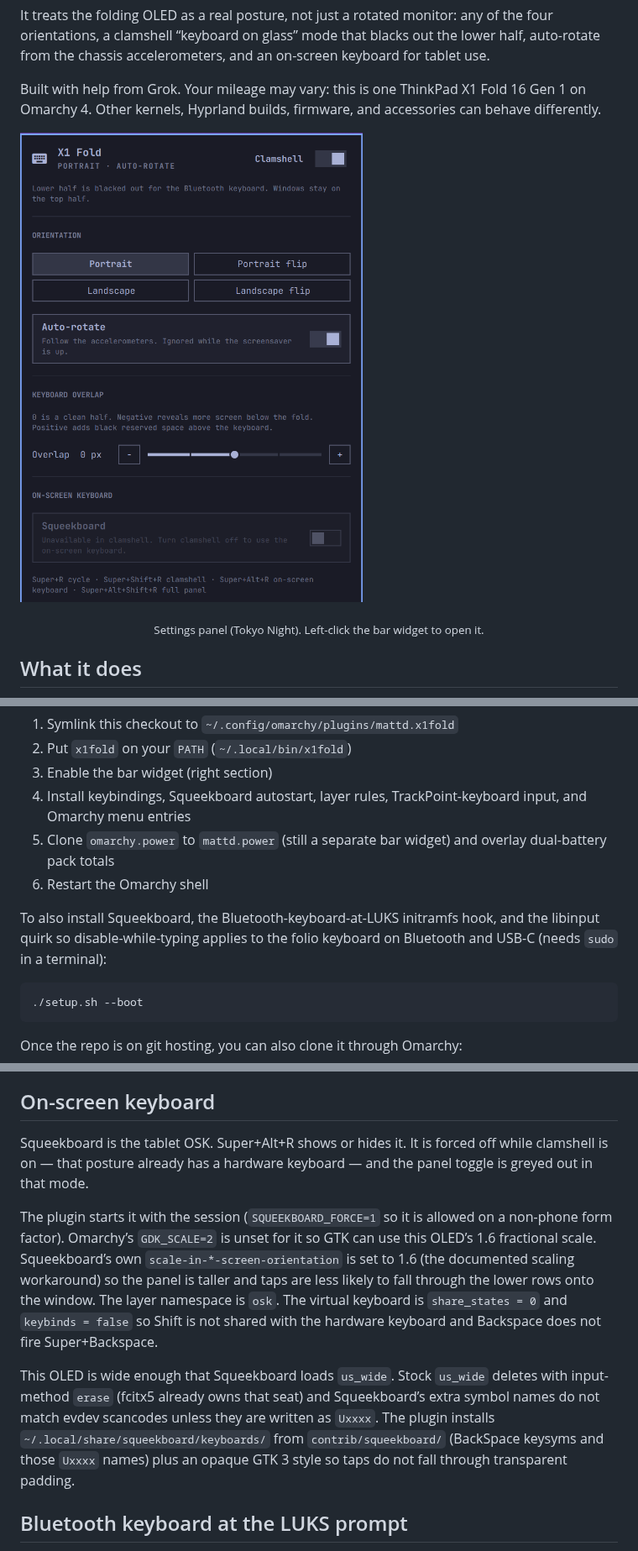
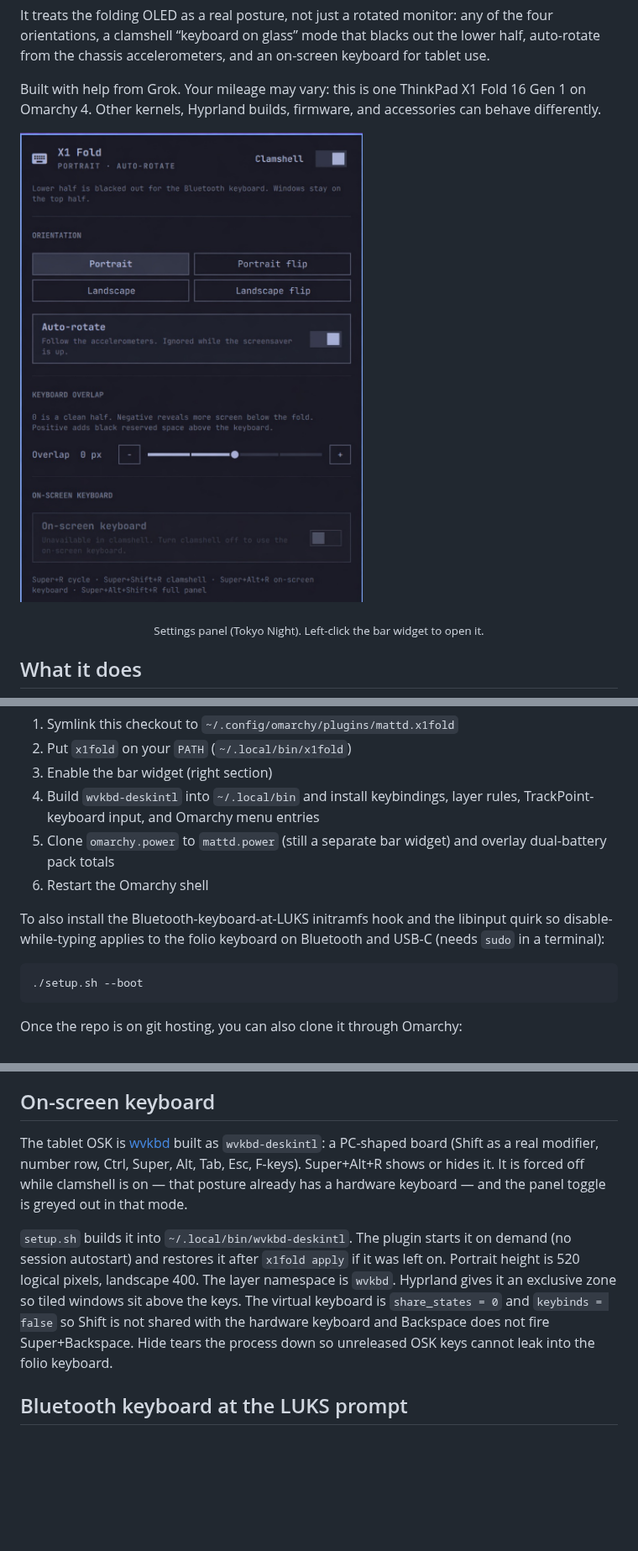
Before and after one commit to dubhagen/omarchy-x1fold, a Markdown page: README.md, 3 parts joined by grey strips. Shown at 84% size. GitHub-like rendering; pictures changed too: screenshots/panel.png; blank space fills up the shorter version.

````diff
--- a/README.md
+++ b/README.md
@@ -67,11 +67,11 @@ cd ~/projects/omarchy/x1fold-plugin
 1. Symlink this checkout to `~/.config/omarchy/plugins/mattd.x1fold`
 2. Put `x1fold` on your `PATH` (`~/.local/bin/x1fold`)
 3. Enable the bar widget (right section)
-4. Install keybindings, Squeekboard autostart, layer rules, TrackPoint-keyboard input, and Omarchy menu entries
+4. Build `wvkbd-deskintl` into `~/.local/bin` and install keybindings, layer rules, TrackPoint-keyboard input, and Omarchy menu entries
 5. Clone `omarchy.power` to `mattd.power` (still a separate bar widget) and overlay dual-battery pack totals
 6. Restart the Omarchy shell
 
-To also install Squeekboard, the Bluetooth-keyboard-at-LUKS initramfs hook, and the libinput quirk so disable-while-typing applies to the folio keyboard on Bluetooth and USB-C (needs `sudo` in a terminal):
+To also install the Bluetooth-keyboard-at-LUKS initramfs hook and the libinput quirk so disable-while-typing applies to the folio keyboard on Bluetooth and USB-C (needs `sudo` in a terminal):
 
 ```bash
 ./setup.sh --boot
@@ -146,11 +146,9 @@ USB-C DWT (internal keyboard/touchpad tagging, Primax USB device names) follows
 
 ## On-screen keyboard
 
-Squeekboard is the tablet OSK. Super+Alt+R shows or hides it. It is forced off while clamshell is on — that posture already has a hardware keyboard — and the panel toggle is greyed out in that mode.
+The tablet OSK is [wvkbd](https://github.com/jjsullivan5196/wvkbd) built as `wvkbd-deskintl`: a PC-shaped board (Shift as a real modifier, number row, Ctrl, Super, Alt, Tab, Esc, F-keys). Super+Alt+R shows or hides it. It is forced off while clamshell is on — that posture already has a hardware keyboard — and the panel toggle is greyed out in that mode.
 
-The plugin starts it with the session (`SQUEEKBOARD_FORCE=1` so it is allowed on a non-phone form factor). Omarchy’s `GDK_SCALE=2` is unset for it so GTK can use this OLED’s 1.6 fractional scale. Squeekboard’s own `scale-in-*-screen-orientation` is set to 1.6 (the documented scaling workaround) so the panel is taller and taps are less likely to fall through the lower rows onto the window. The layer namespace is `osk`. The virtual keyboard is `share_states = 0` and `keybinds = false` so Shift is not shared with the hardware keyboard and Backspace does not fire Super+Backspace.
-
-This OLED is wide enough that Squeekboard loads `us_wide`. Stock `us_wide` deletes with input-method `erase` (fcitx5 already owns that seat) and Squeekboard’s extra symbol names do not match evdev scancodes unless they are written as `Uxxxx`. The plugin installs `~/.local/share/squeekboard/keyboards/` from `contrib/squeekboard/` (BackSpace keysyms and those `Uxxxx` names) plus an opaque GTK 3 style so taps do not fall through transparent padding.
+`setup.sh` builds it into `~/.local/bin/wvkbd-deskintl`. The plugin starts it on demand (no session autostart) and restores it after `x1fold apply` if it was left on. Portrait height is 520 logical pixels, landscape 400. The layer namespace is `wvkbd`. Hyprland gives it an exclusive zone so tiled windows sit above the keys. The virtual keyboard is `share_states = 0` and `keybinds = false` so Shift is not shared with the hardware keyboard and Backspace does not fire Super+Backspace. Hide tears the process down so unreleased OSK keys cannot leak into the folio keyboard.
 
 ## Bluetooth keyboard at the LUKS prompt
 
````
Also changed, not shown: other parts of README.md (+4 -4 lines), 11 other files.
